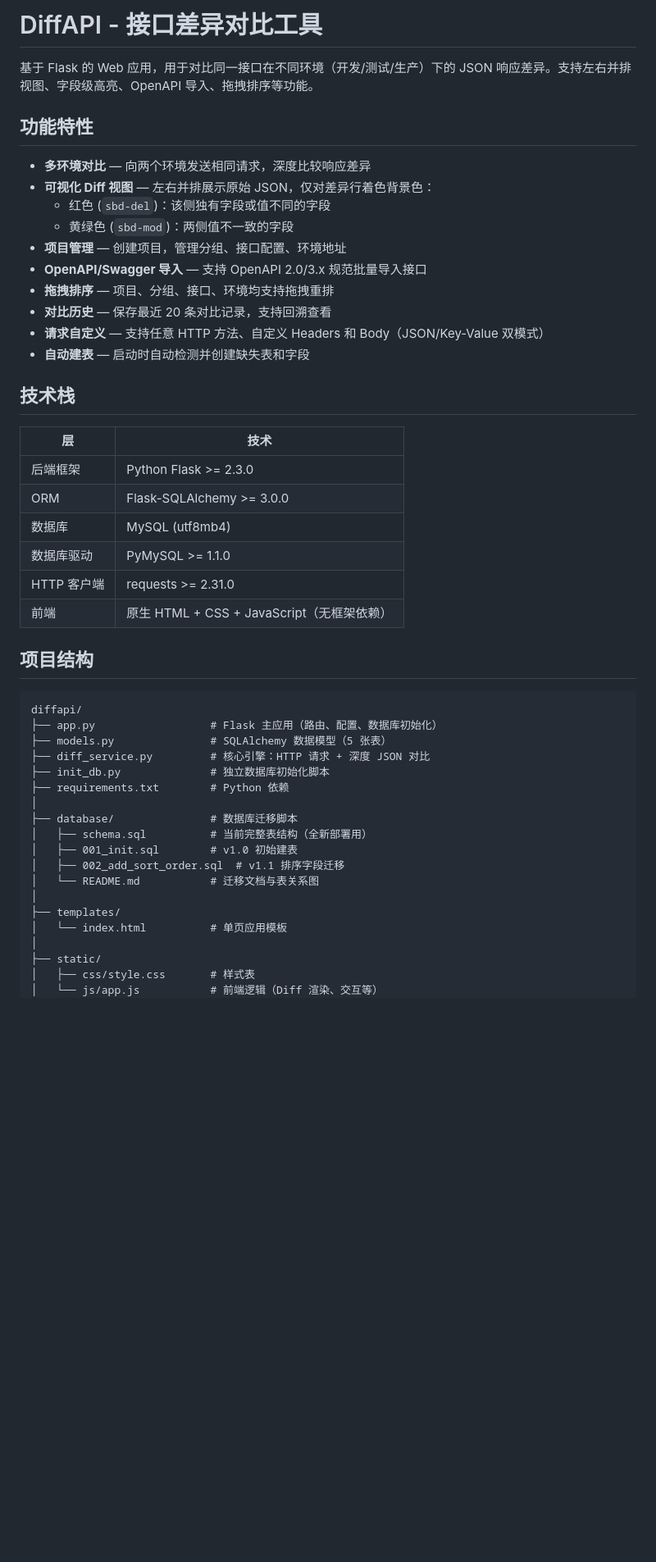
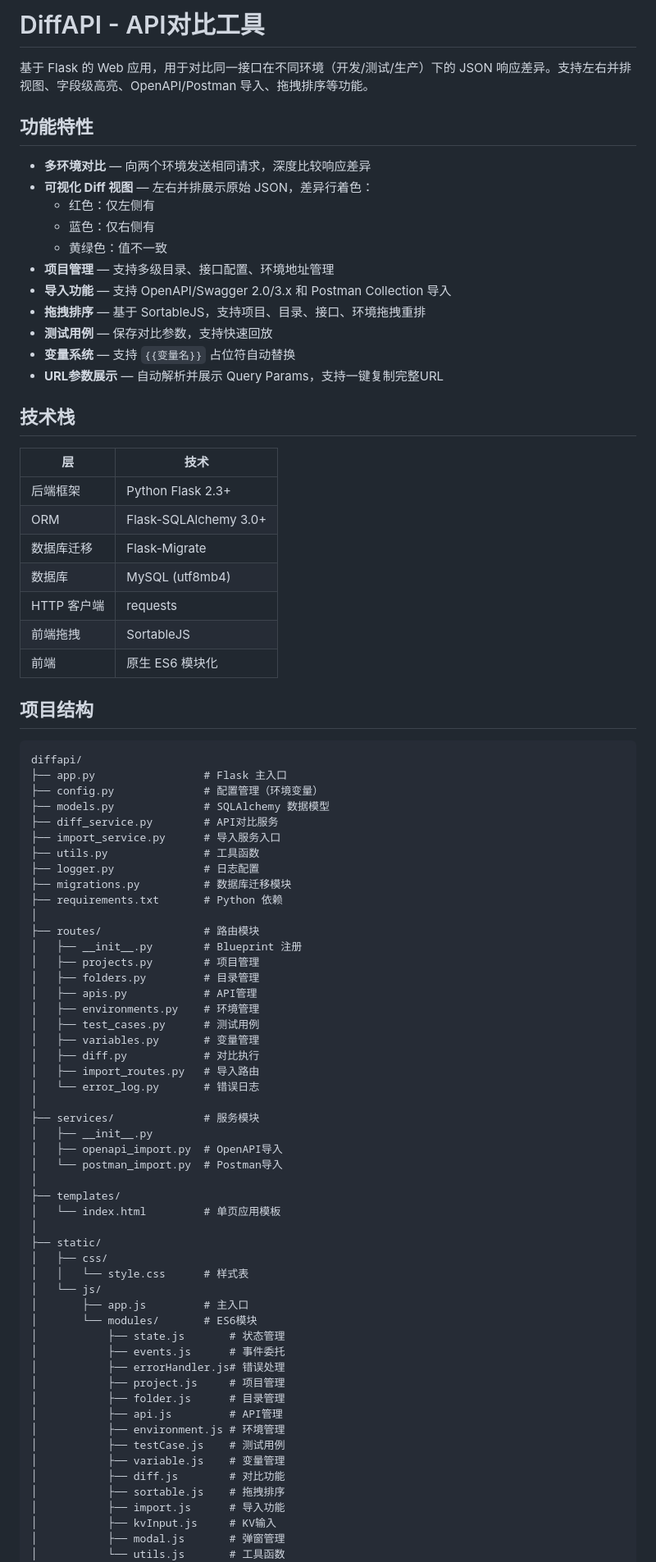
Before and after one commit to wrl10123/diff-api, a Markdown page: README.md, the part around one of its changes. Shown at 82% size. GitHub-like rendering; blank space fills up the shorter version.

````diff
--- a/README.md
+++ b/README.md
@@ -1,51 +1,86 @@
-# DiffAPI - 接口差异对比工具
+# DiffAPI - API对比工具
 
-基于 Flask 的 Web 应用，用于对比同一接口在不同环境（开发/测试/生产）下的 JSON 响应差异。支持左右并排视图、字段级高亮、OpenAPI 导入、拖拽排序等功能。
+基于 Flask 的 Web 应用，用于对比同一接口在不同环境（开发/测试/生产）下的 JSON 响应差异。支持左右并排视图、字段级高亮、OpenAPI/Postman 导入、拖拽排序等功能。
 
 ## 功能特性
 
 - **多环境对比** — 向两个环境发送相同请求，深度比较响应差异
-- **可视化 Diff 视图** — 左右并排展示原始 JSON，仅对差异行着色背景色：
-  - 红色 (`sbd-del`)：该侧独有字段或值不同的字段
-  - 黄绿色 (`sbd-mod`)：两侧值不一致的字段
-- **项目管理** — 创建项目，管理分组、接口配置、环境地址
-- **OpenAPI/Swagger 导入** — 支持 OpenAPI 2.0/3.x 规范批量导入接口
-- **拖拽排序** — 项目、分组、接口、环境均支持拖拽重排
-- **对比历史** — 保存最近 20 条对比记录，支持回溯查看
-- **请求自定义** — 支持任意 HTTP 方法、自定义 Headers 和 Body（JSON/Key-Value 双模式）
-- **自动建表** — 启动时自动检测并创建缺失表和字段
+- **可视化 Diff 视图** — 左右并排展示原始 JSON，差异行着色：
+  - 红色：仅左侧有
+  - 蓝色：仅右侧有
+  - 黄绿色：值不一致
+- **项目管理** — 支持多级目录、接口配置、环境地址管理
+- **导入功能** — 支持 OpenAPI/Swagger 2.0/3.x 和 Postman Collection 导入
+- **拖拽排序** — 基于 SortableJS，支持项目、目录、接口、环境拖拽重排
+- **测试用例** — 保存对比参数，支持快速回放
+- **变量系统** — 支持 `{{变量名}}` 占位符自动替换
+- **URL参数展示** — 自动解析并展示 Query Params，支持一键复制完整URL
 
 ## 技术栈
 
 | 层 | 技术 |
 |---|------|
-| 后端框架 | Python Flask >= 2.3.0 |
-| ORM | Flask-SQLAlchemy >= 3.0.0 |
+| 后端框架 | Python Flask 2.3+ |
+| ORM | Flask-SQLAlchemy 3.0+ |
+| 数据库迁移 | Flask-Migrate |
 | 数据库 | MySQL (utf8mb4) |
-| 数据库驱动 | PyMySQL >= 1.1.0 |
-| HTTP 客户端 | requests >= 2.31.0 |
-| 前端 | 原生 HTML + CSS + JavaScript（无框架依赖） |
+| HTTP 客户端 | requests |
+| 前端拖拽 | SortableJS |
+| 前端 | 原生 ES6 模块化 |
 
 ## 项目结构
 
 ```
 diffapi/
-├── app.py                  # Flask 主应用（路由、配置、数据库初始化）
-├── models.py               # SQLAlchemy 数据模型（5 张表）
-├── diff_service.py         # 核心引擎：HTTP 请求 + 深度 JSON 对比
-├── init_db.py              # 独立数据库初始化脚本
-├── requirements.txt        # Python 依赖
+├── app.py                 # Flask 主入口
+├── config.py              # 配置管理（环境变量）
+├── models.py              # SQLAlchemy 数据模型
+├── diff_service.py        # API对比服务
+├── import_service.py      # 导入服务入口
+├── utils.py               # 工具函数
+├── logger.py              # 日志配置
+├── migrations.py          # 数据库迁移模块
+├── requirements.txt       # Python 依赖
 │
-├── database/               # 数据库迁移脚本
-│   ├── schema.sql          # 当前完整表结构（全新部署用）
-│   ├── 001_init.sql        # v1.0 初始建表
-│   ├── 002_add_sort_order.sql  # v1.1 排序字段迁移
-│   └── README.md           # 迁移文档与表关系图
+├── routes/                # 路由模块
+│   ├── __init__.py        # Blueprint 注册
+│   ├── projects.py        # 项目管理
+│   ├── folders.py         # 目录管理
+│   ├── apis.py            # API管理
+│   ├── environments.py    # 环境管理
+│   ├── test_cases.py      # 测试用例
+│   ├── variables.py       # 变量管理
+│   ├── diff.py            # 对比执行
+│   ├── import_routes.py   # 导入路由
+│   └── error_log.py       # 错误日志
+│
+├── services/              # 服务模块
+│   ├── __init__.py
+│   ├── openapi_import.py  # OpenAPI导入
+│   └── postman_import.py  # Postman导入
 │
 ├── templates/
-│   └── index.html          # 单页应用模板
+│   └── index.html         # 单页应用模板
 │
 ├── static/
-│   ├── css/style.css       # 样式表
-│   └── js/app.js           # 前端逻辑（Diff 渲染、交互等）
+│   ├── css/
+│   │   └── style.css      # 样式表
+│   └── js/
+│       ├── app.js         # 主入口
+│       └── modules/       # ES6模块
+│           ├── state.js       # 状态管理
+│           ├── events.js      # 事件委托
+│           ├── errorHandler.js# 错误处理
+│           ├── project.js     # 项目管理
+│           ├── folder.js      # 目录管理
+│           ├── api.js         # API管理
+│           ├── environment.js # 环境管理
+│           ├── testCase.js    # 测试用例
+│           ├── variable.js    # 变量管理
+│           ├── diff.js        # 对比功能
+│           ├── sortable.js    # 拖拽排序
+│           ├── import.js      # 导入功能
+│           ├── kvInput.js     # KV输入
+│           ├── modal.js       # 弹窗管理
+│           └── utils.js       # 工具函数
 │
````
Also changed, not shown: other parts of README.md (+114 -96 lines).
